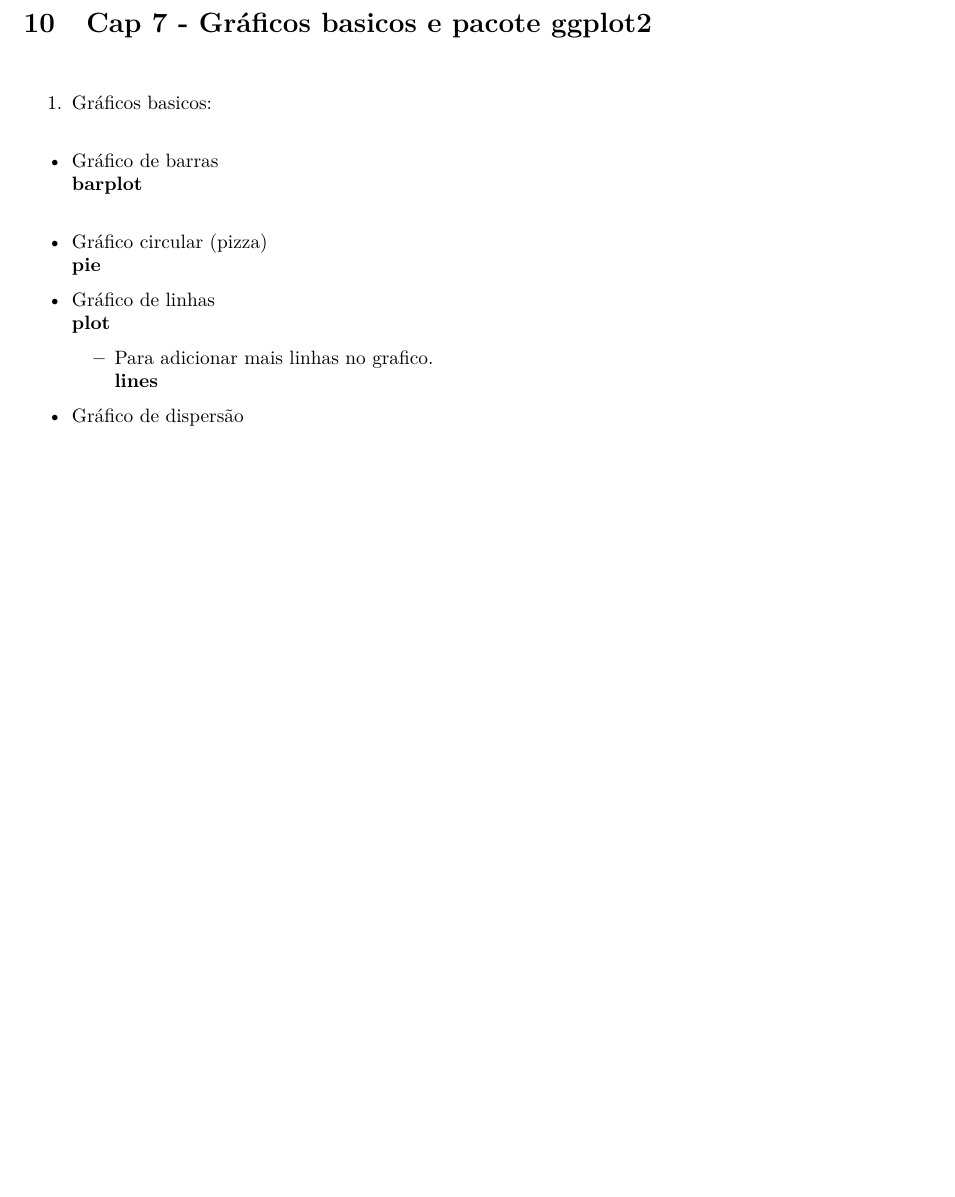
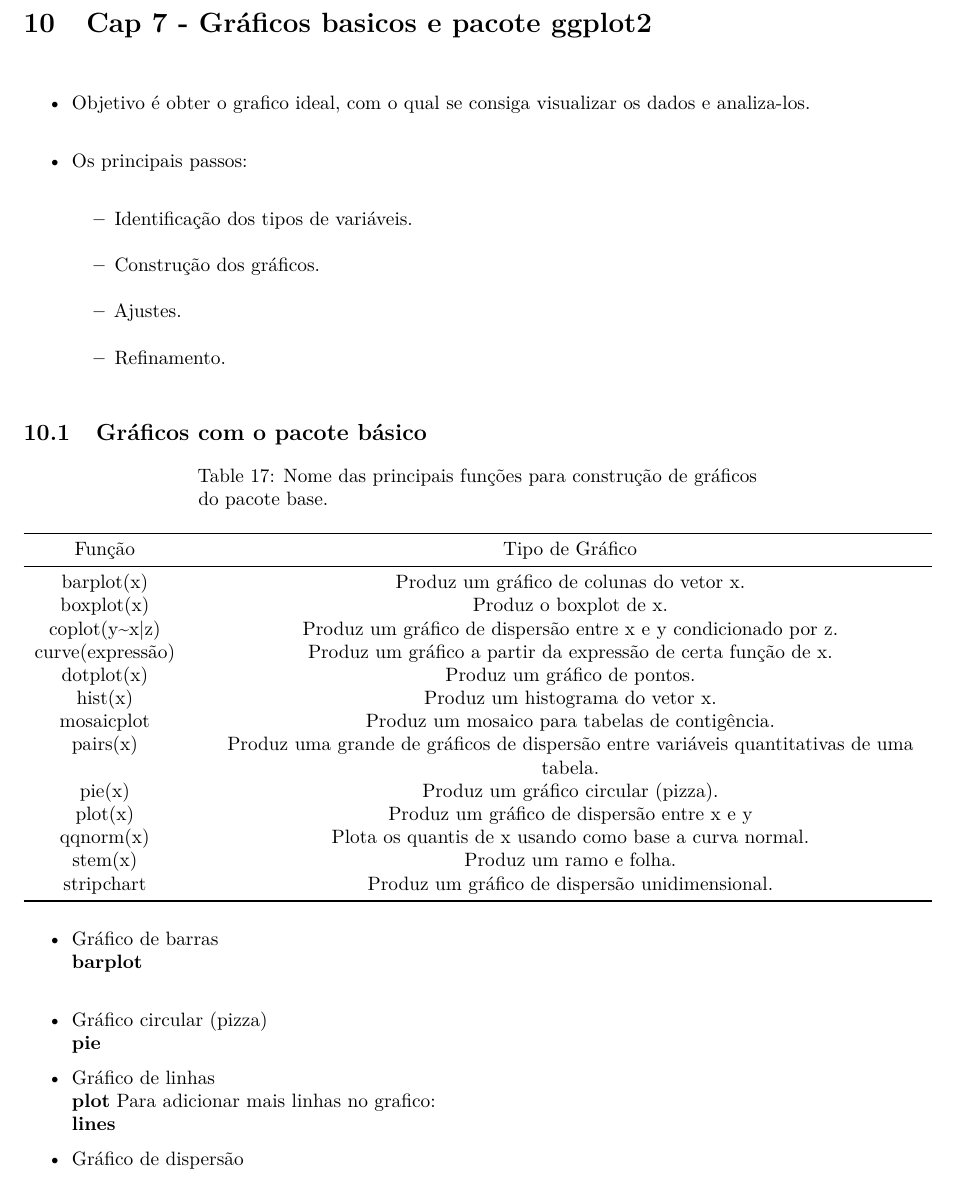
Before and after one commit to seperool/study_of_R, an R Markdown document (Readme.rmd): part of page 75 of 79, cut so that both start at the same text, the shorter picture padded with empty space. The pictures show the output file Readme.pdf that the author committed with the source.

Commit message:
Visualizando dados - Funções de gráficos do pacote base

````diff
--- a/Readme.rmd
+++ b/Readme.rmd
@@ -2066,18 +2066,14 @@ kable(dt_set, col.names = c("Funções set","Descrição", "Fórmula"), align =
 \newpage
 
 # Cap 7 - Gráficos basicos e pacote ggplot2\
-
-1. Gráficos basicos:\
-
-  - Gráfico de barras\
-  **barplot**\
-
-  - Gráfico circular (pizza)\
-  **pie**
-
-  - Gráfico de linhas\
-  **plot**
-    - Para adicionar mais linhas no grafico.\
-    **lines**
-
-  - Gráfico de dispersão\
+- Objetivo é obter o grafico ideal, com o qual se consiga visualizar os dados e analiza-los.\
+
+- Os principais passos:\
+  - Identificação dos tipos de variáveis.\
+  - Construção dos gráficos.\
+  - Ajustes.\
+  - Refinamento.\
+
+## Gráficos com o pacote básico
+
+```{r Graficos do pacote basico, echo=FALSE, message=FALSE, warning=FALSE}
@@ -2097,0 +2086 @@ kable(dt_set, col.names = c("Funções set","Descrição", "Fórmula"), align =
+                     "coplot(y~x|z)",
@@ -2097,0 +2093,35 @@ kable(dt_set, col.names = c("Funções set","Descrição", "Fórmula"), align =
+                     "plot(x)",
+                     "qqnorm(x)",
+                     "stem(x)",
+                     "stripchart")
+tipo_graf <- c("Produz um gráfico de colunas do vetor x.",
+               "Produz o boxplot de x.",
+               "Produz um gráfico de dispersão entre x e y condicionado por z.",
+               "Produz um gráfico a partir da expressão de certa função de x.",
+               "Produz um gráfico de pontos.",
+               "Produz um histograma do vetor x.",
+               "Produz um mosaico para tabelas de contigência.",
+               "Produz uma grande de gráficos de dispersão entre variáveis quantitativas de uma tabela.",
+               "Produz um gráfico circular (pizza).",
+               "Produz um gráfico de dispersão entre x e y",
+               "Plota os quantis de x usando como base a curva normal.",
+               "Produz um ramo e folha.",
+               "Produz um gráfico de dispersão unidimensional.")
+grafic_pac_basic <- data.frame(func_graf_basic,tipo_graf)
+
+# Tabela
+kable(grafic_pac_basic, col.names = c("Função", "Tipo de Gráfico"), align = "cc", caption = "Nome das principais funções para construção de gráficos do pacote base.")
+
+```
+- Gráfico de barras\
+**barplot**\
+
+- Gráfico circular (pizza)\
+**pie**
+
+- Gráfico de linhas\
+**plot**
+Para adicionar mais linhas no grafico:\
+**lines**
+
+- Gráfico de dispersão\
````
Also changed, not shown: Readme.md, Readme.pdf, Readme.rmd (63 more changed lines), 2 other files.
